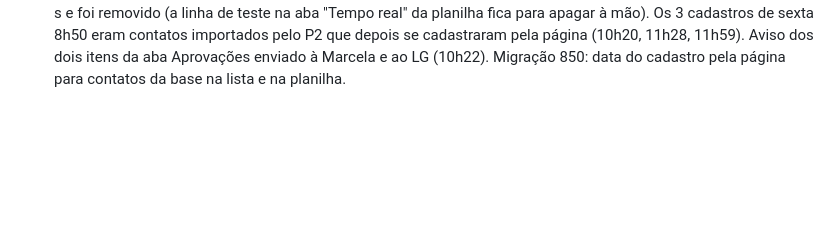
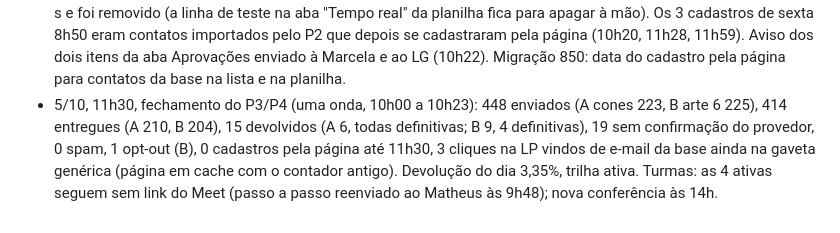
Before and after one commit to LucasBarchetta/Konioca, a Markdown page: docs/16-devolucoes-de-email.md, the part around the change. Rendered like a GitHub page; blank space fills up the shorter version.

Commit message:
docs/16: fechamento do P3/P4 de 5/10 (11h30)
Co-Authored-By: Claude Fable 5.1 <noreply@anthropic.com>
Claude-Session: https://claude.ai/code/session_01CKKc2ipmfhishbz6XHBJB8

```diff
--- a/docs/16-devolucoes-de-email.md
+++ b/docs/16-devolucoes-de-email.md
@@ -139,3 +139,8 @@ Publicado em 1/10 com o "sim" do Lucas: migração 690, `_shared/email_eventos.t
   de teste na aba "Tempo real" da planilha fica para apagar à mão). Os 3 cadastros de sexta 8h50 eram contatos importados
   pelo P2 que depois se cadastraram pela página (10h20, 11h28, 11h59). Aviso dos dois itens da aba Aprovações enviado à
   Marcela e ao LG (10h22). Migração 850: data do cadastro pela página para contatos da base na lista e na planilha.
+- 5/10, 11h30, fechamento do P3/P4 (uma onda, 10h00 a 10h23): 448 enviados (A cones 223, B arte 6 225), 414 entregues
+  (A 210, B 204), 15 devolvidos (A 6, todas definitivas; B 9, 4 definitivas), 19 sem confirmação do provedor, 0 spam,
+  1 opt-out (B), 0 cadastros pela página até 11h30, 3 cliques na LP vindos de e-mail da base ainda na gaveta genérica
+  (página em cache com o contador antigo). Devolução do dia 3,35%, trilha ativa. Turmas: as 4 ativas seguem sem link do
+  Meet (passo a passo reenviado ao Matheus às 9h48); nova conferência às 14h.
```
